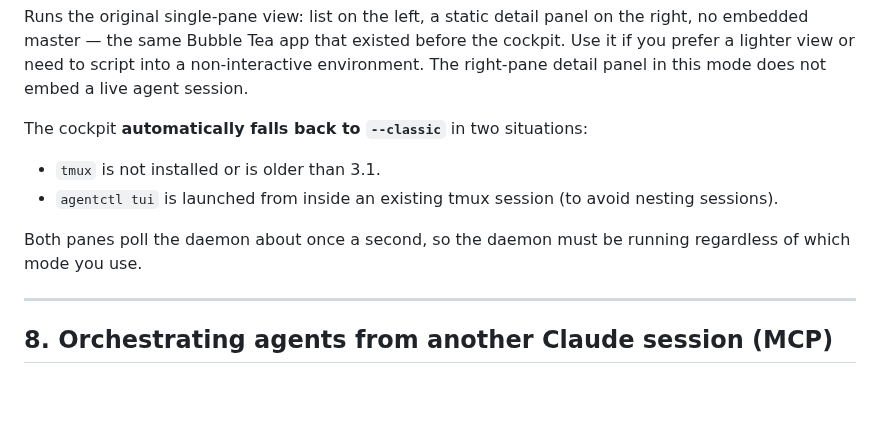
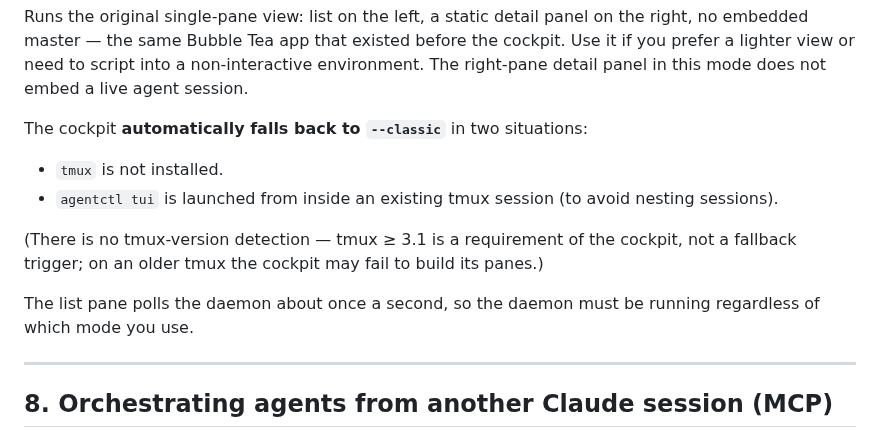
Before and after one commit to srjn45/warden, a Markdown page: docs/USAGE.md, the part around the change. Drawn GitHub-style; blank space fills up the shorter version.

Commit message:
docs: correct cockpit fallback (no version detection) + list-pane polling

```diff
--- a/docs/USAGE.md
+++ b/docs/USAGE.md
@@ -345,12 +345,16 @@ non-interactive environment. The right-pane detail panel in this mode does not
 embed a live agent session.
 
 The cockpit **automatically falls back to `--classic`** in two situations:
-- `tmux` is not installed or is older than 3.1.
+- `tmux` is not installed.
 - `agentctl tui` is launched from inside an existing tmux session (to avoid
   nesting sessions).
 
-Both panes poll the daemon about once a second, so the daemon must be running
-regardless of which mode you use.
+(There is no tmux-version detection — tmux ≥ 3.1 is a requirement of the
+cockpit, not a fallback trigger; on an older tmux the cockpit may fail to build
+its panes.)
+
+The list pane polls the daemon about once a second, so the daemon must be
+running regardless of which mode you use.
 
 ---
 
```
